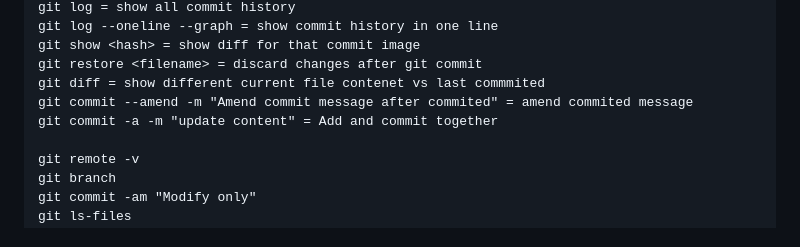
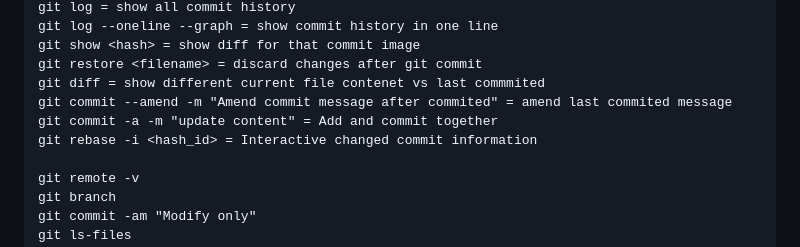
Before and after one commit to alloppi/git_test2, a Markdown page: README.md, the part around the change. Drawn GitHub-style.

Commit message:
Add rebase

```diff
--- a/README.md
+++ b/README.md
@@ -99,8 +99,9 @@ git log --oneline --graph = show commit history in one line
 git show <hash> = show diff for that commit image
 git restore <filename> = discard changes after git commit
 git diff = show different current file contenet vs last commmited
-git commit --amend -m "Amend commit message after commited" = amend commited message
+git commit --amend -m "Amend commit message after commited" = amend last commited message
 git commit -a -m "update content" = Add and commit together
+git rebase -i <hash_id> = Interactive changed commit information
 
 git remote -v
 git branch
```
